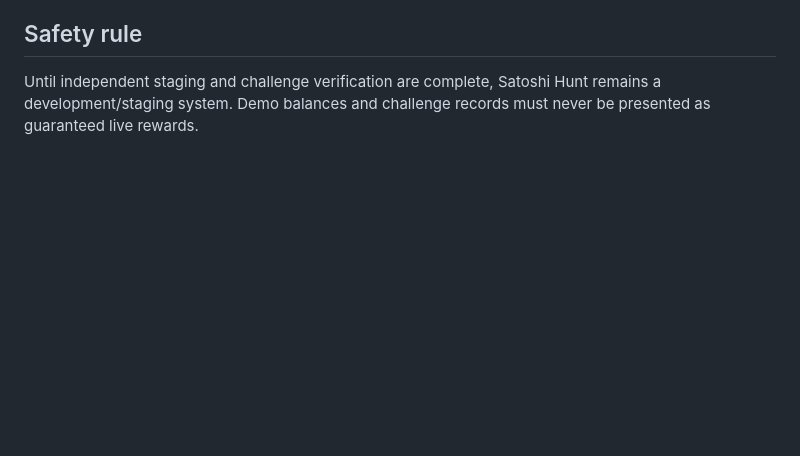
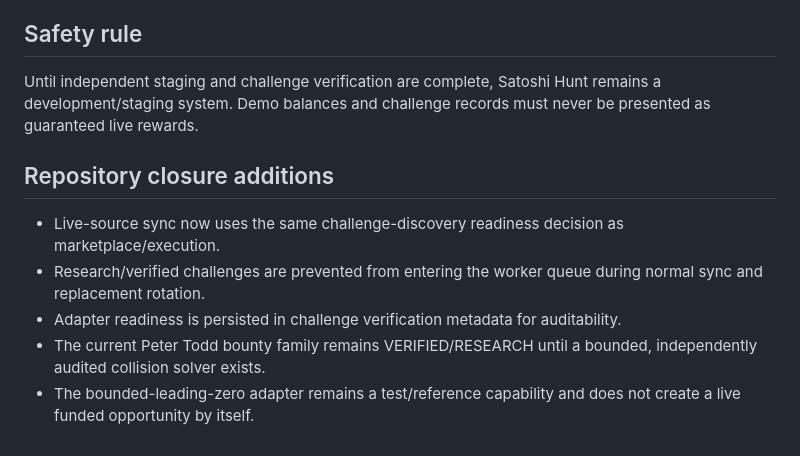
Before and after one commit to arslancyan/satoshi-hun, a Markdown page: NO_COST_NEXT_PHASE.md, the part around the change. Drawn GitHub-style; blank space fills up the shorter version.

Commit message:
Document repository closure and adapter safety gates

```diff
--- a/NO_COST_NEXT_PHASE.md
+++ b/NO_COST_NEXT_PHASE.md
@@ -75,3 +75,12 @@ Use the existing staging deployment path:
 ## Safety rule
 
 Until independent staging and challenge verification are complete, Satoshi Hunt remains a development/staging system. Demo balances and challenge records must never be presented as guaranteed live rewards.
+
+
+## Repository closure additions
+
+- Live-source sync now uses the same challenge-discovery readiness decision as marketplace/execution.
+- Research/verified challenges are prevented from entering the worker queue during normal sync and replacement rotation.
+- Adapter readiness is persisted in challenge verification metadata for auditability.
+- The current Peter Todd bounty family remains VERIFIED/RESEARCH until a bounded, independently audited collision solver exists.
+- The bounded-leading-zero adapter remains a test/reference capability and does not create a live funded opportunity by itself.
```
